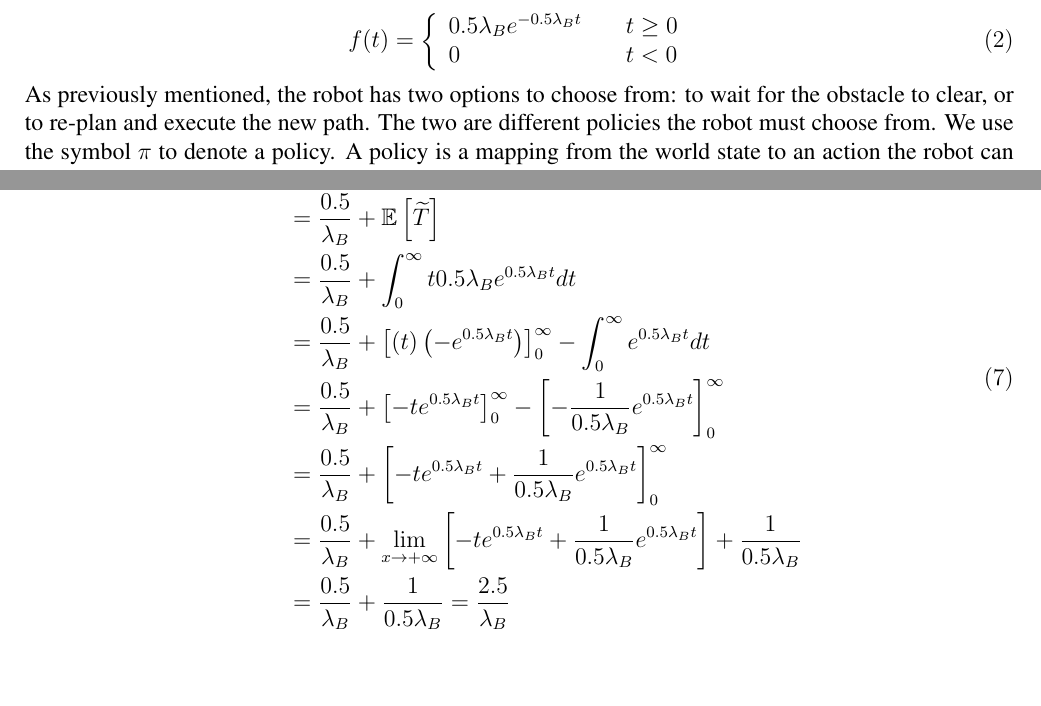
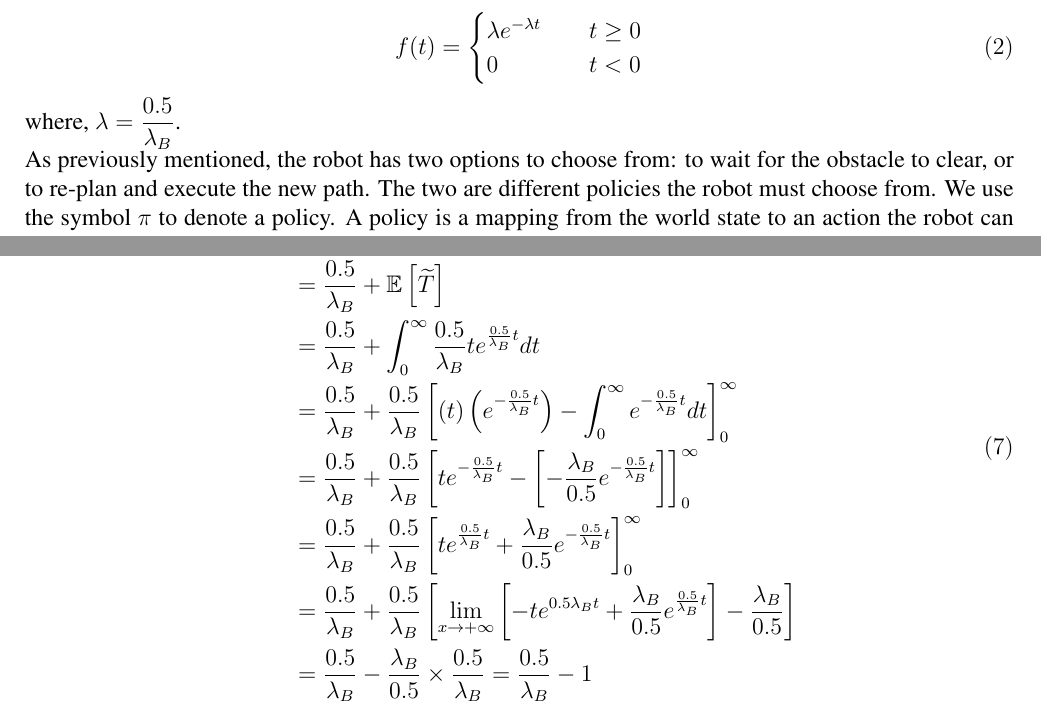
Before and after one commit to tharmee99/COMP0037_CW3_Planning-in-Uncertain-Worlds, a LaTeX document (comp0037_cw3/report/report.tex): two parts of pages 3 and 4 of 6, joined at a grey line, cut at the place of the change, the shorter picture padded with empty space. Compiled offline with pdfLaTeX.

Commit message:
Corrected Part1.1

```diff
--- a/comp0037_cw3/report/report.tex
+++ b/comp0037_cw3/report/report.tex
@@ -104,14 +104,14 @@
 			The wait time is dependent on $\lambda_{B}$ and a random variable $\widetilde{T}$. The random variable $\widetilde{T}$ is sampled from a exponential distribution with a rate parameter of $0.5\lambda_{B}$. The probability density function (PDF) for $\widetilde{T}$ is shown in Eq. \ref{eq:waitTimePDF}.
 
 			\begin{equation}
-				f(t) = \left\{
-				\begin{array}{ll}
-					0.5\lambda_{B} e^{-0.5\lambda_{B} t} & \quad t \geq 0 \\
-					0 & \quad t < 0
-				\end{array}
-				\right.
+				f(t) =
+				\begin{cases}
+				\lambda e^{-\lambda t} & \quad t \geq 0 \\
+				0 & \quad t < 0
+				\end{cases}
 				\label{eq:waitTimePDF}
 			\end{equation}
+			where, $\lambda = \dfrac{0.5}{\lambda_{B}}$.
 
 			As previously mentioned, the robot has two options to choose from: to wait for the obstacle to clear, or to re-plan and execute the new path. The two are different policies the robot must choose from. We use the symbol $\pi$ to denote a policy. A policy is a mapping from the world state to an action the robot can execute.
 			\\
@@ -164,12 +164,12 @@
 				\begin{split}
 					\mathbb{E}\left[T\right] & = \mathbb{E}\left[\frac{0.5}{\lambda_{B}}+\widetilde{T}\right] \\
 					& = \frac{0.5}{\lambda_{B}} + \mathbb{E}\left[\widetilde{T}\right] \\
-					& = \frac{0.5}{\lambda_{B}} + \int_{0}^{\infty}t0.5\lambda_{B}e^{0.5\lambda_{B}t} dt \\
-					& = \frac{0.5}{\lambda_{B}} + \left[\left(t\right) \left(-e^{0.5\lambda_{B}t}\right)\right]_{0}^{\infty} - \int_{0}^{\infty}e^{0.5\lambda_{B}t} dt \\
-					& = \frac{0.5}{\lambda_{B}} + \left[-te^{0.5\lambda_{B}t}\right]_{0}^{\infty} - \left[-\frac{1}{0.5\lambda_{B}}e^{0.5\lambda_{B}t}\right]_{0}^{\infty} \\
-					& = \frac{0.5}{\lambda_{B}} + \left[-te^{0.5\lambda_{B}t} + \frac{1}{0.5\lambda_{B}}e^{0.5\lambda_{B}t}\right]_{0}^{\infty} \\
-					& = \frac{0.5}{\lambda_{B}} + \lim_{x \to +\infty} \left[-te^{0.5\lambda_{B}t} + \frac{1}{0.5\lambda_{B}}e^{0.5\lambda_{B}t}\right] + \frac{1}{0.5\lambda_{B}} \\
-					& = \frac{0.5}{\lambda_{B}} + \frac{1}{0.5\lambda_{B}} = \frac{2.5}{\lambda_{B}}
+					& = \frac{0.5}{\lambda_{B}} + \int_{0}^{\infty}\frac{0.5}{\lambda_{B}}te^{\frac{0.5}{\lambda_{B}}t} dt \\
+					& = \frac{0.5}{\lambda_{B}} + \frac{0.5}{\lambda_{B}}\left[\left(t\right) \left(e^{-\frac{0.5}{\lambda_{B}}t}\right) - \int_{0}^{\infty}e^{-\frac{0.5}{\lambda_{B}}t} dt \right]_{0}^{\infty}\\
+					& = \frac{0.5}{\lambda_{B}} + \frac{0.5}{\lambda_{B}}\left[te^{-\frac{0.5}{\lambda_{B}}t} - \left[-\frac{\lambda_{B}}{0.5}e^{-\frac{0.5}{\lambda_{B}}t}\right]\right]_{0}^{\infty} \\
+					& = \frac{0.5}{\lambda_{B}} + \frac{0.5}{\lambda_{B}}\left[te^{\frac{0.5}{\lambda_{B}}t} + \frac{\lambda_{B}}{0.5}e^{-\frac{0.5}{\lambda_{B}}t}\right]_{0}^{\infty} \\
+					& = \frac{0.5}{\lambda_{B}} + \frac{0.5}{\lambda_{B}}\left[\lim_{x \to +\infty} \left[-te^{0.5\lambda_{B}t} + \frac{\lambda_{B}}{0.5}e^{\frac{0.5}{\lambda_{B}}t}\right] - \frac{\lambda_{B}}{0.5}\right] \\
+					& = \frac{0.5}{\lambda_{B}} - \frac{\lambda_{B}}{0.5}\times \frac{0.5}{\lambda_{B}} = \frac{0.5}{\lambda_{B}}-1
 				\end{split}
 				\label{eq:waitTimeExpectation}
 			\end{equation}
```
Also changed, not shown: comp0037_cw3/report/report.pdf, comp0037_cw3/report/report.tex (7 more changed lines).
